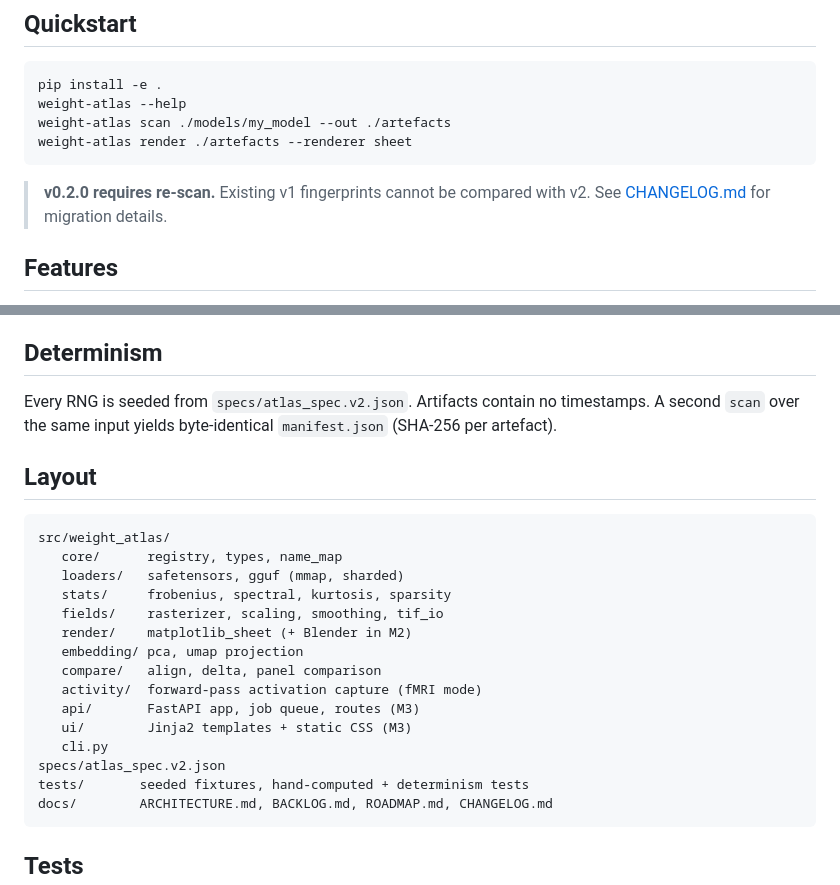
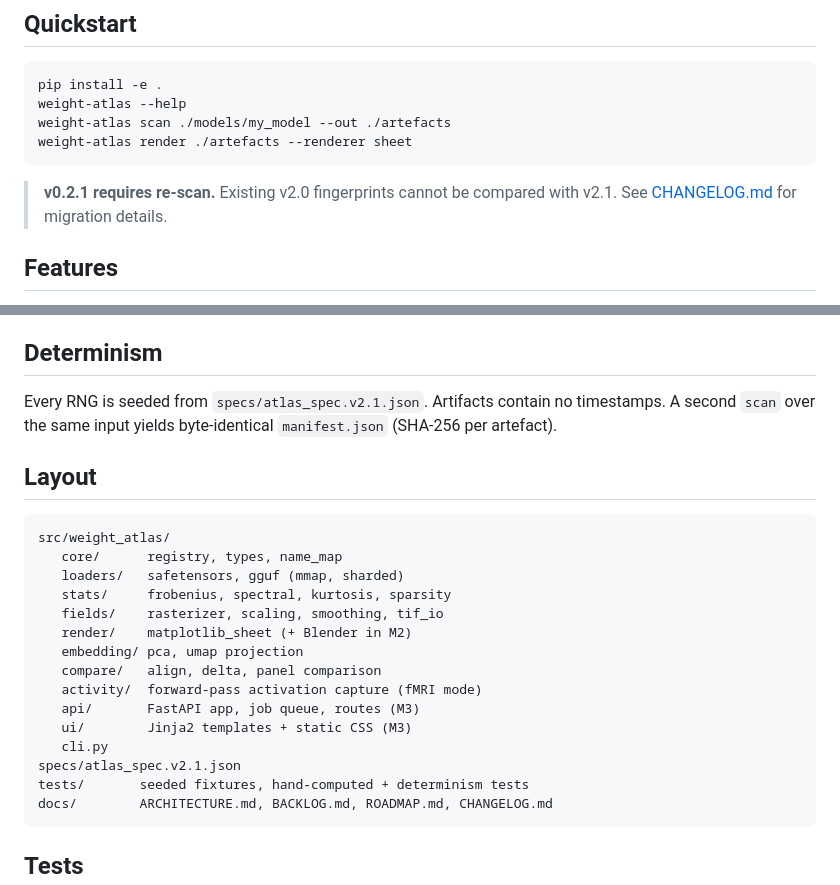
Before and after one commit to asb-42/weight-atlas, a Markdown page: README.md, 2 parts joined by grey strips. Rendered like a GitHub page.

````diff
--- a/README.md
+++ b/README.md
@@ -46,7 +46,7 @@ weight-atlas scan ./models/my_model --out ./artefacts
 weight-atlas render ./artefacts --renderer sheet
 ```
 
-> **v0.2.0 requires re-scan.** Existing v1 fingerprints cannot be compared with v2. See [CHANGELOG.md](CHANGELOG.md) for migration details.
+> **v0.2.1 requires re-scan.** Existing v2.0 fingerprints cannot be compared with v2.1. See [CHANGELOG.md](CHANGELOG.md) for migration details.
 
 ## Features
 
@@ -120,7 +120,7 @@ uvicorn weight_atlas.api.main:app --reload
 
 ## Determinism
 
-Every RNG is seeded from `specs/atlas_spec.v2.json`. Artifacts contain no timestamps. A second `scan` over the same input yields byte-identical `manifest.json` (SHA-256 per artefact).
+Every RNG is seeded from `specs/atlas_spec.v2.1.json`. Artifacts contain no timestamps. A second `scan` over the same input yields byte-identical `manifest.json` (SHA-256 per artefact).
 
 ## Layout
 
@@ -137,7 +137,7 @@ src/weight_atlas/
    api/       FastAPI app, job queue, routes (M3)
    ui/        Jinja2 templates + static CSS (M3)
    cli.py
-specs/atlas_spec.v2.json
+specs/atlas_spec.v2.1.json
 tests/       seeded fixtures, hand-computed + determinism tests
 docs/        ARCHITECTURE.md, BACKLOG.md, ROADMAP.md, CHANGELOG.md
 ```
````
Also changed, not shown: docs/ARCHITECTURE.md (+6 -6 lines), docs/user_manual.md (+9 -9 lines).
